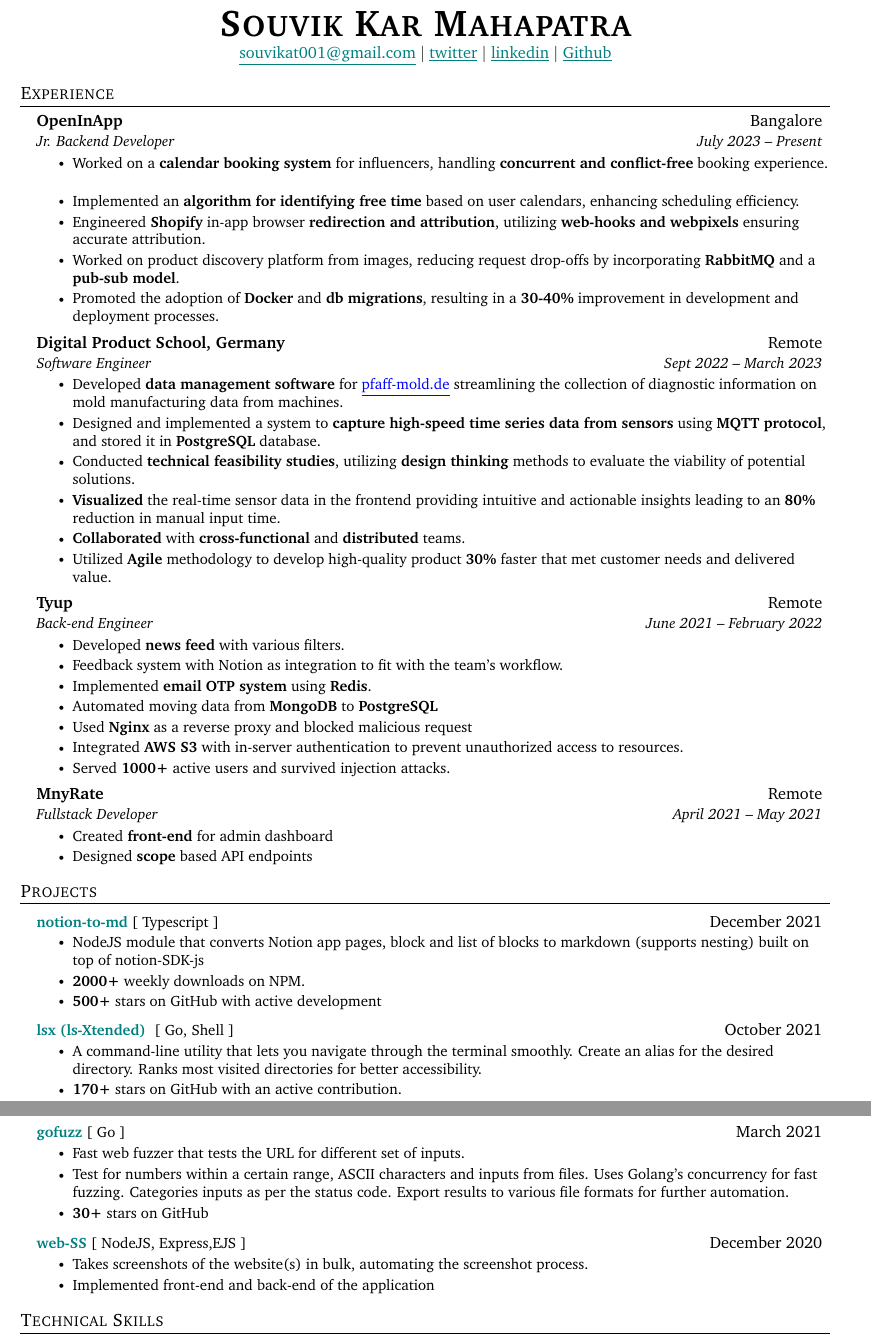
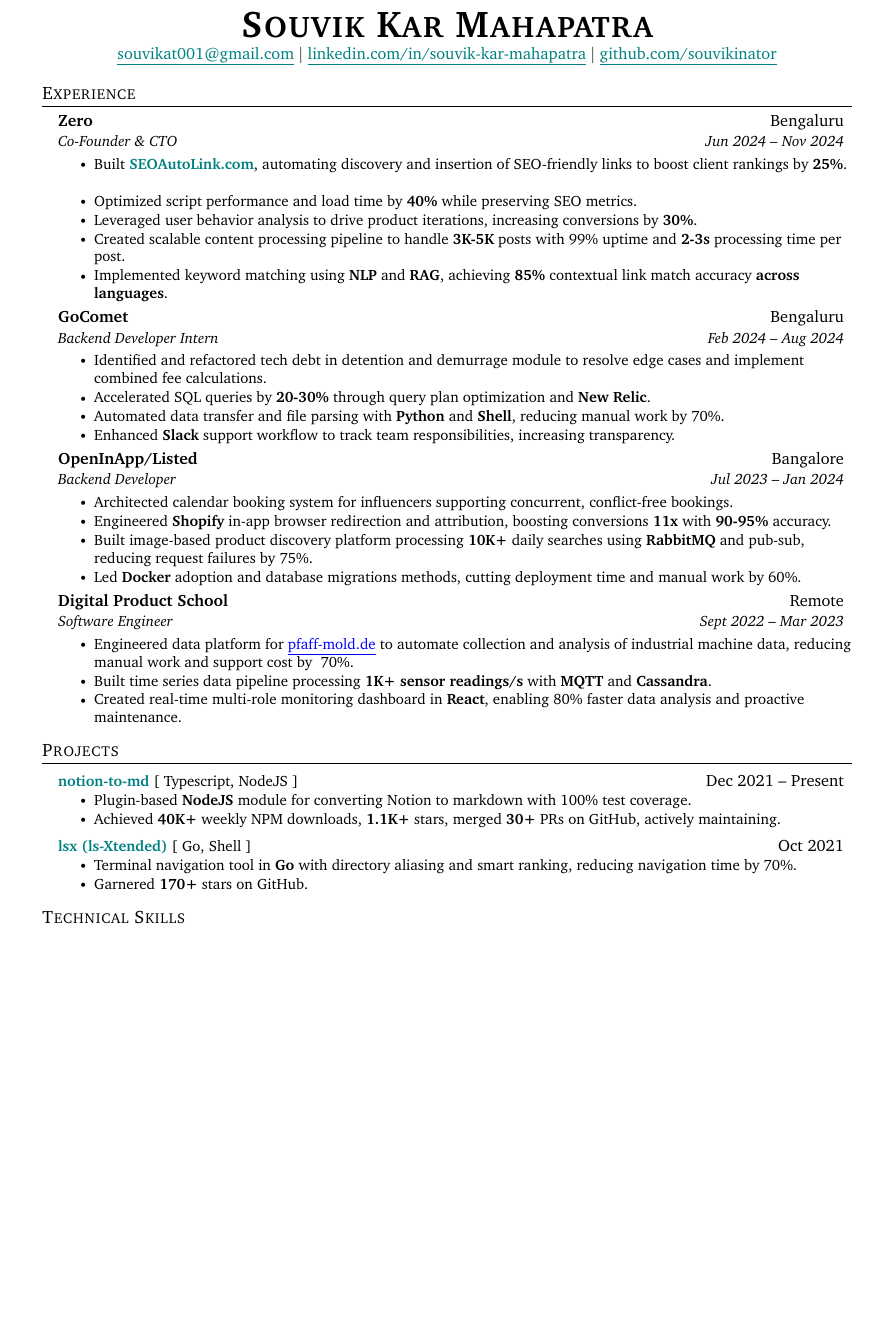
Before and after one commit to souvikinator/resume, a LaTeX CV (resume.tex): two parts of pages 1 and 2 of 2 before the commit and part of the page after it, the two joined at a grey line, cut so that both start at the same text, the shorter picture padded with empty space. Compiled offline with pdfLaTeX.

Commit message:
Update resume.tex

```diff
--- a/resume.tex
+++ b/resume.tex
@@ -81,14 +66,7 @@
     \begin{tabular*}{0.97\textwidth}[t]{l@{\extracolsep{\fill}}r}
       \textbf{#1} & #2 \\
       \textit{\small#3} & \textit{\small #4} \\
-    \end{tabular*}\vspace{-7pt}
-}
-
-\newcommand{\resumeSubSubheading}[2]{
-    \item
-    \begin{tabular*}{0.97\textwidth}{l@{\extracolsep{\fill}}r}
-      \textit{\small#1} & \textit{\small #2} \\
-    \end{tabular*}\vspace{-7pt}
+    \end{tabular*}\vspace{-5pt}
 }
 
 \newcommand{\resumeProjectHeading}[2]{
@@ -97,8 +75,6 @@
       \small#1 & #2 \\
     \end{tabular*}\vspace{-7pt}
 }
-
-\newcommand{\resumeSubItem}[1]{\resumeItem{#1}\vspace{-4pt}}
 
 \renewcommand\labelitemii{$\vcenter{\hbox{\tiny$\bullet$}}$}
 
@@ -110,112 +86,76 @@
 %-------------------------------------------
 %%%%%%  RESUME STARTS HERE  %%%%%%%%%%%%%%%%%%%%%%%%%%%%
 
-
 \begin{document}
 
 %----------HEADING----------
-
 \begin{center}
     \textbf{\Huge \scshape Souvik Kar Mahapatra} \\ \vspace{1pt}
     \href{mailto:souvikat001@gmail.com}{\underline{souvikat001@gmail.com}} $|$
-	\href{https://twitter.com/souvikinator}{\underline{twitter}} $|$
-	\href{https://linkedin.com/in/souvik-kar-mahapatra}{\underline{linkedin}} $|$
-	\href{https://github.com/souvikinator}{\underline{Github}}
-
+    % \href{https://twitter.com/souvikinator}{\underline{@souvikinator}} $|$
+    \href{https://linkedin.com/in/souvik-kar-mahapatra}{\underline{linkedin.com/in/souvik-kar-mahapatra}} $|$
+    \href{https://github.com/souvikinator}{\underline{github.com/souvikinator}}
 \end{center}
-
 
 %-----------EXPERIENCE-----------
 \section{Experience}
 \resumeSubHeadingListStart
-% -----------Multiple Positions Heading-----------
-%    \resumeSubSubheading
-%     {Software Engineer I}{Oct 2014 - Sep 2016}
-%     \resumeItemListStart
-%        \resumeItem{Apache Beam}
-%          {Apache Beam is a unified model for defining both batch and streaming data-parallel processing pipelines}
-%     \resumeItemListEnd
-%    \resumeSubHeadingListEnd
-%-------------------------------------------
+
 \resumeSubheading
-{OpenInApp}{Bangalore}
-{Jr. Backend Developer}{July 2023 -- Present}
+{Zero}{Bengaluru}
+{Co-Founder \& CTO}{Jun 2024 -- Nov 2024}
 \resumeItemListStart
-\resumeItem{Worked on a \textbf{calendar booking system} for influencers, handling \textbf{concurrent and conflict-free} booking experience.}
-\resumeItem{Implemented an \textbf{algorithm for identifying free time} based on user calendars, enhancing scheduling efficiency.}
-\resumeItem{Engineered \textbf{Shopify} in-app browser \textbf{redirection and attribution}, utilizing \textbf{web-hooks and webpixels} ensuring accurate attribution.}
-\resumeItem{Worked on product discovery platform from images, reducing request drop-offs by incorporating \textbf{RabbitMQ} and a \textbf{pub-sub model}.}
-\resumeItem{Promoted the adoption of \textbf{Docker} and \textbf{db migrations}, resulting in a \textbf{30-40\%} improvement in development and deployment processes.}
+\resumeItem{Built {\textbf{\href{https://seoautolink.com}{SEOAutoLink.com}}}, automating discovery and insertion of SEO-friendly links to boost client rankings by \textbf{25\%}.}
+\resumeItem{Optimized script performance and load time by \textbf{40\%} while preserving SEO metrics.}
+\resumeItem{Leveraged user behavior analysis to drive product iterations, increasing conversions by \textbf{30\%}.}
+\resumeItem{Created scalable content processing pipeline to handle \textbf{3K-5K} posts with 99\% uptime and \textbf{2-3s} processing time per post.}
+\resumeItem{Implemented keyword matching using \textbf{NLP} and \textbf{RAG}, achieving \textbf{85\%} contextual link match accuracy \textbf{across languages}.}
 \resumeItemListEnd
 
 \resumeSubheading
-{Digital Product School, Germany}{Remote}
-{Software Engineer}{Sept 2022 -- March 2023}
+{GoComet}{Bengaluru}
+{Backend Developer Intern}{Feb 2024 -- Aug 2024}
 \resumeItemListStart
-\resumeItem{Developed \textbf{data management software} for \href{Pfaff Werkzeug}{\underline{pfaff-mold.de}} streamlining the collection of diagnostic information on mold manufacturing data from machines.}
-\resumeItem{ Designed and implemented a system to \textbf{capture high-speed time series data from sensors} using \textbf{MQTT protocol}, and stored it in \textbf{PostgreSQL} database. }
-\resumeItem{Conducted \textbf{technical feasibility studies}, utilizing \textbf{design thinking} methods to evaluate the viability of potential solutions.}
-\resumeItem{\textbf{Visualized} the real-time sensor data in the frontend providing intuitive and actionable insights leading to an \textbf{80\%} reduction in manual input time.}
-\resumeItem{\textbf{Collaborated} with \textbf{cross-functional} and \textbf{distributed} teams.}
-\resumeItem{Utilized \textbf{Agile} methodology to develop high-quality product \textbf{30\%} faster that met customer needs and delivered value.}
+\resumeItem{Identified and refactored tech debt in detention and demurrage module to resolve edge cases and implement combined fee calculations.}
+\resumeItem{Accelerated SQL queries by \textbf{20-30\%} through query plan optimization and \textbf{New Relic}.}
+\resumeItem{Automated data transfer and file parsing with \textbf{Python} and \textbf{Shell}, reducing manual work by 70\%.}
+\resumeItem{Enhanced \textbf{Slack} support workflow to track team responsibilities, increasing transparency.}
 \resumeItemListEnd
 
 \resumeSubheading
-{Tyup}{Remote}
-{Back-end Engineer}{June 2021 -- February 2022}
+{OpenInApp/Listed}{Bangalore}
+{Backend Developer}{Jul 2023 -- Jan 2024}
 \resumeItemListStart
-\resumeItem{Developed \textbf{news feed} with various filters. }
-\resumeItem{Feedback system with Notion as integration to fit with the team’s workflow.}
-\resumeItem{Implemented \textbf{email OTP system} using \textbf{Redis}. }
-\resumeItem{Automated moving data from \textbf{MongoDB} to \textbf{PostgreSQL} }
-\resumeItem{Used \textbf{Nginx} as a reverse proxy and blocked malicious request}
-\resumeItem{Integrated \textbf{AWS S3} with in-server authentication to prevent unauthorized access to resources.}
-\resumeItem{Served \textbf{1000+} active users and survived injection attacks.}
+\resumeItem{Architected calendar booking system for influencers supporting concurrent, conflict-free bookings.}
+\resumeItem{Engineered \textbf{Shopify} in-app browser redirection and attribution, boosting conversions \textbf{11x} with \textbf{90-95\%} accuracy.}
+\resumeItem{Built image-based product discovery platform processing \textbf{10K+} daily searches using \textbf{RabbitMQ} and pub-sub, reducing request failures by 75\%.}
+\resumeItem{Led \textbf{Docker} adoption and database migrations methods, cutting deployment time and manual work by 60\%.}
 \resumeItemListEnd
 
 \resumeSubheading
-{MnyRate}{Remote}
-{Fullstack Developer}{April 2021 -- May 2021}
+{Digital Product School}{Remote}
+{Software Engineer}{Sept 2022 -- Mar 2023}
 \resumeItemListStart
-\resumeItem{Created \textbf{front-end} for admin dashboard}
-\resumeItem{Designed \textbf{scope} based API endpoints}
+\resumeItem{Engineered data platform for \href{Pfaff Werkzeug}{\underline{pfaff-mold.de}} to automate collection and analysis of industrial machine data, reducing manual work and support cost by ~70\%.}
+\resumeItem{Built time series data pipeline processing \textbf{1K+ sensor readings/s} with \textbf{MQTT} and \textbf{Cassandra}.}
+\resumeItem{Created real-time multi-role monitoring dashboard in \textbf{React}, enabling 80\% faster data analysis and proactive maintenance.}
 \resumeItemListEnd
 \resumeSubHeadingListEnd
-
 
 %-----------PROJECTS-----------
 \section{Projects}
 \resumeSubHeadingListStart
 
 \resumeProjectHeading
-{\textbf{\href{https://github.com/souvikinator/notion-to-md}{notion-to-md}} {[ Typescript ]}}{December 2021}
+{\textbf{\href{https://github.com/souvikinator/notion-to-md}{notion-to-md}} {[ Typescript, NodeJS ]}}{Dec 2021 -- Present}
 \resumeItemListStart
-\resumeItem{ NodeJS module that converts Notion app pages, block and list of blocks to markdown (supports nesting) built on top
-of notion-SDK-js }
-\resumeItem{\textbf{2000+} weekly downloads on NPM.}
-\resumeItem{\textbf{500+} stars on GitHub with active development}
+\resumeItem{Plugin-based \textbf{NodeJS} module for converting Notion to markdown with 100\% test coverage.}
+\resumeItem{Achieved \textbf{40K+} weekly NPM downloads, \textbf{1.1K+} stars, merged \textbf{30+} PRs on GitHub, actively maintaining.}
 \resumeItemListEnd
 
 \resumeProjectHeading
-{\textbf{\href{https://github.com/souvikinator/lsx}{lsx (ls-Xtended) }} {[ Go, Shell ]}}{October 2021}
+{\textbf{\href{https://github.com/souvikinator/lsx}{lsx (ls-Xtended)}} {[ Go, Shell ]}}{Oct 2021}
 \resumeItemListStart
-\resumeItem{ A command-line utility that lets you navigate through the terminal smoothly. Create an alias for the desired directory. Ranks
-most visited directories for better accessibility.}
-\resumeItem{ \textbf{170+} stars on GitHub with an active contribution. }
+\resumeItem{Terminal navigation tool in \textbf{Go} with directory aliasing and smart ranking, reducing navigation time by 70\%.}
+\resumeItem{Garnered \textbf{170+} stars on GitHub.}
 \resumeItemListEnd
-
-\resumeProjectHeading
-{\textbf{\href{https://github.com/souvikinator/gofuzz}{gofuzz}} {[ Go ]}}{March 2021}
-\resumeItemListStart
-\resumeItem{ Fast web fuzzer that tests the URL for different set of inputs.}
-\resumeItem{ Test for numbers within a certain range, ASCII characters and inputs from files. Uses Golang’s concurrency for fast
-fuzzing. Categories inputs as per the status code. Export results to various file formats for further automation.}
-\resumeItem{ \textbf{30+} stars on GitHub }
-\resumeItemListEnd
-
-\resumeProjectHeading
-{\textbf{\href{https://github.com/souvikinator/web-SS}{web-SS}} {[ NodeJS, Express,EJS ]}}{December 2020}
-\resumeItemListStart
-\resumeItem{ Takes screenshots of the website(s) in bulk, automating the screenshot process.}
-\resumeItem{ Implemented front-end and back-end of the application}
-\resumeItemListEnd
@@ -252 +181,3 @@
 \resumeSubHeadingListEnd
+
+\end{document}%-------------------------
@@ -252,0 +274,71 @@
+\begin{center}
+    \textbf{\Huge \scshape Souvik Kar Mahapatra} \\ \vspace{1pt}
+    \href{mailto:souvikat001@gmail.com}{\underline{souvikat001@gmail.com}} $|$
+    \href{https://twitter.com/souvikinator}{\underline{@souvikinator}} $|$
+    \href{https://linkedin.com/in/souvik-kar-mahapatra}{\underline{linkedin.com/in/souvik-kar-mahapatra}} $|$
+    \href{https://github.com/souvikinator}{\underline{github.com/souvikinator}}
+\end{center}
+￼
+%-----------EXPERIENCE-----------
+\section{Experience}
+\resumeSubHeadingListStart
+￼
+\resumeSubheading
+{Zero}{Bengaluru}
+{Co-Founder \& CTO}{Jun 2024 -- Nov 2024}
+\resumeItemListStart
+\resumeItem{Built {\textbf{\href{https://seoautolink.com}{SEOAutoLink.com}}}, automating discovery and insertion of SEO-friendly links to boost client rankings by \textbf{25\%}.}
+\resumeItem{Optimized script performance and load time by \textbf{40\%} while preserving SEO metrics.}
+\resumeItem{Leveraged user behavior analysis to drive product iterations, increasing conversions by \textbf{30\%}.}
+\resumeItem{Created scalable content processing pipeline to handle \textbf{3K-5K} posts with 99\% uptime and \textbf{2-3s} processing time per post.}
+\resumeItem{Implemented keyword matching using \textbf{NLP} and \textbf{RAG}, achieving \textbf{85\%} contextual link match accuracy \textbf{across languages}.}
+\resumeItemListEnd
+￼
+\resumeSubheading
+{GoComet}{Bengaluru}
+{Backend Developer Intern}{Feb 2024 -- Aug 2024}
+\resumeItemListStart
+\resumeItem{Identified and refactored tech debt in detention and demurrage module to resolve edge cases and implement combined fee calculations.}
+\resumeItem{Accelerated SQL queries by \textbf{20-30\%} through query plan optimization and \textbf{New Relic}.}
+\resumeItem{Automated data transfer and file parsing with \textbf{Python} and \textbf{Shell}, reducing manual work by 70\%.}
+\resumeItem{Enhanced \textbf{Slack} support workflow to track team responsibilities, increasing transparency.}
+\resumeItemListEnd
+￼
+\resumeSubheading
+{OpenInApp/Listed}{Bangalore}
+{Backend Developer}{Jul 2023 -- Jan 2024}
+\resumeItemListStart
+\resumeItem{Architected calendar booking system for influencers supporting concurrent, conflict-free bookings.}
+\resumeItem{Engineered \textbf{Shopify} in-app browser redirection and attribution, boosting conversions \textbf{11x} with \textbf{90-95\%} accuracy.}
+\resumeItem{Built image-based product discovery platform processing \textbf{10K+} daily searches using \textbf{RabbitMQ} and pub-sub, reducing request failures by 75\%.}
+\resumeItem{Led \textbf{Docker} adoption and database migrations methods, cutting deployment time and manual work by 60\%.}
+\resumeItemListEnd
+￼
+\resumeSubheading
+{Digital Product School}{Remote}
+{Software Engineer}{Sept 2022 -- Mar 2023}
+\resumeItemListStart
+\resumeItem{Engineered data platform for \href{Pfaff Werkzeug}{\underline{pfaff-mold.de}} to automate collection and analysis of industrial machine data, reducing manual work and support cost by ~70\%.}
+\resumeItem{Built time series data pipeline processing \textbf{1K+ sensor readings/s} with \textbf{MQTT} and \textbf{Cassandra}.}
+\resumeItem{Created real-time multi-role monitoring dashboard in \textbf{React}, enabling 80\% faster data analysis and proactive maintenance.}
+\resumeItemListEnd
+\resumeSubHeadingListEnd
+￼
+%-----------PROJECTS-----------
+\section{Projects}
+\resumeSubHeadingListStart
+
+\resumeProjectHeading
+{\textbf{\href{https://github.com/souvikinator/notion-to-md}{notion-to-md}} {[ Typescript, NodeJS ]}}{Dec 2021 -- Present}
+\resumeItemListStart
+\resumeItem{Plugin-based \textbf{NodeJS} module for converting Notion to markdown with 100\% test coverage.}
+\resumeItem{Achieved \textbf{40K+} weekly NPM downloads, \textbf{1.1K+} stars, merged \textbf{30+} PRs on GitHub.}
+\resumeItemListEnd
+￼
+\resumeProjectHeading
+{\textbf{\href{https://github.com/souvikinator/lsx}{lsx (ls-Xtended)}} {[ Go, Shell ]}}{Oct 2021}
+\resumeItemListStart
+\resumeItem{Terminal navigation tool in \textbf{Go} with directory aliasing and smart ranking, reducing navigation time by 70\%.}
+\resumeItem{Garnered \textbf{170+} stars on GitHub.}
+\resumeItemListEnd
+\resumeSubHeadingListEnd
```
Also changed, not shown: resume.tex (158 more changed lines). Lines whose indentation alone changed are shown as unchanged.
